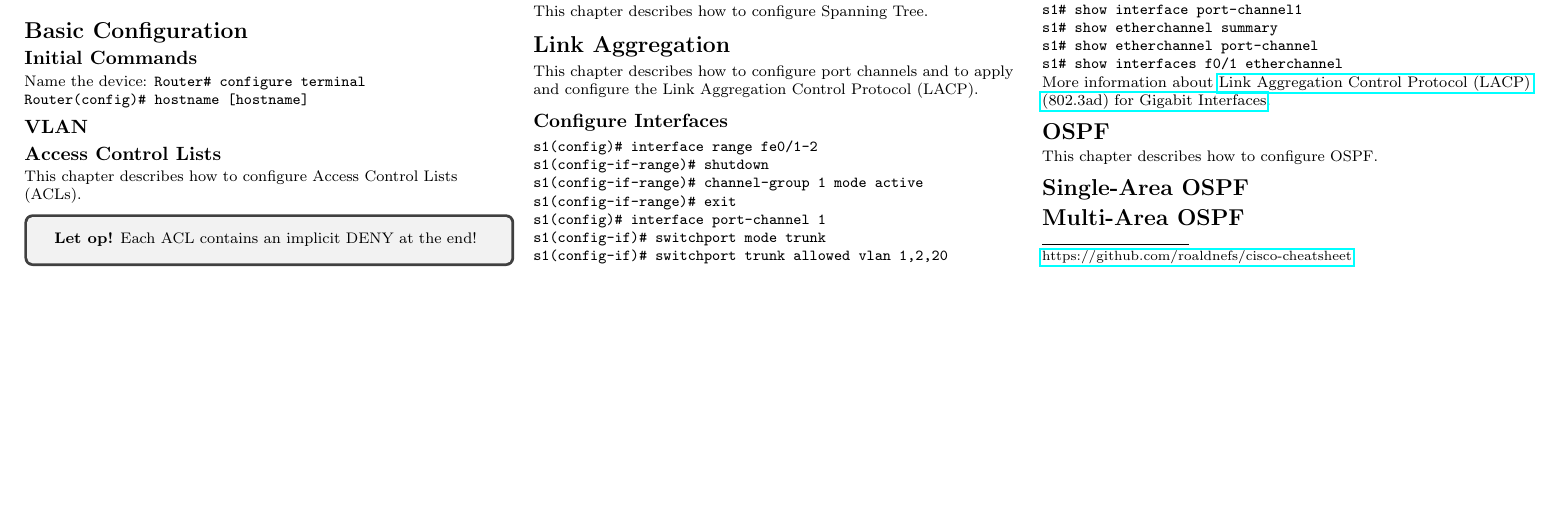
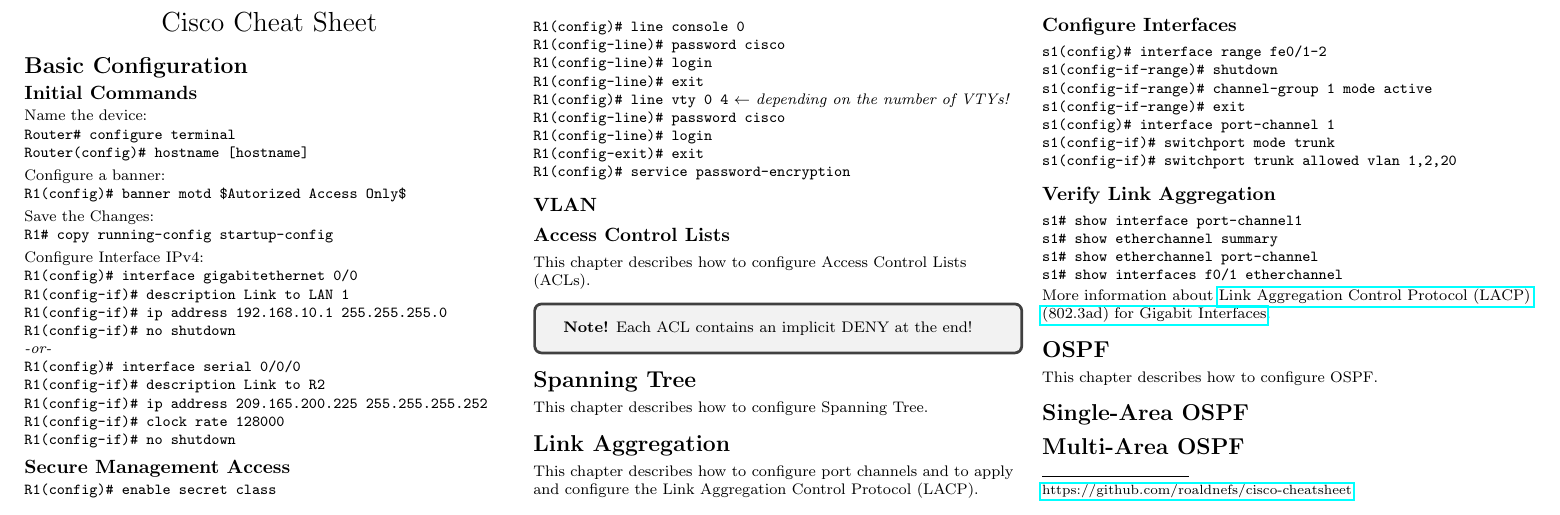
Before and after one commit to YidaChen/cisco-cheatsheet, a LaTeX document (cheatsheet.tex): part of the page, cut at the place of the change, the shorter picture padded with empty space. Compiled offline with pdfLaTeX.

Commit message:
Updated cheat sheet with some basic commands

```diff
--- a/cheatsheet.tex
+++ b/cheatsheet.tex
@@ -71,16 +71,54 @@
 
 \section{Basic Configuration}
 \subsection{Initial Commands}
-Name the device:
-\verb!Router# configure terminal!
-\verb!Router(config)# hostname [hostname]!
+Name the device: \\
+\verb!Router# configure terminal! \\
+\verb!Router(config)# hostname [hostname]! \\
+
+\smallskip
+
+Configure a banner: \\
+\verb!R1(config)# banner motd $Autorized Access Only$! \\
+
+\smallskip
+
+Save the Changes: \\
+\verb!R1# copy running-config startup-config!
+
+\smallskip
+
+Configure Interface IPv4:
+\verb!R1(config)# interface gigabitethernet 0/0! \\
+\verb!R1(config-if)# description Link to LAN 1! \\
+\verb!R1(config-if)# ip address 192.168.10.1 255.255.255.0! \\
+\verb!R1(config-if)# no shutdown! \\
+\textit{-or-} \\
+\verb!R1(config)# interface serial 0/0/0! \\
+\verb!R1(config-if)# description Link to R2! \\
+\verb!R1(config-if)# ip address 209.165.200.225 255.255.255.252! \\
+\verb!R1(config-if)# clock rate 128000! \\
+\verb!R1(config-if)# no shutdown! \\
+
+
+\subsection{Secure Management Access}
+\verb!R1(config)# enable secret class! \\
+\verb!R1(config)# line console 0! \\
+\verb!R1(config-line)# password cisco! \\
+\verb!R1(config-line)# login! \\
+\verb!R1(config-line)# exit! \\
+\verb!R1(config)# line vty 0 4! \textit{$\leftarrow$ depending on the number of VTYs!} \\
+\verb!R1(config-line)# password cisco! \\
+\verb!R1(config-line)# login! \\
+\verb!R1(config-exit)# exit! \\
+\verb!R1(config)# service password-encryption!
+
 
 \subsection{VLAN}
 
 \subsection{Access Control Lists}
 This chapter describes how to configure Access Control Lists (ACLs).
 \begin{tcolorbox}
-\textbf{Let op!} Each ACL contains an implicit DENY at the end!
+\textbf{Note!} Each ACL contains an implicit DENY at the end!
 \end{tcolorbox}
 
 
```
Also changed, not shown: cheatsheet-0.png, cheatsheet-thumb-0.png, cheatsheet.pdf.
